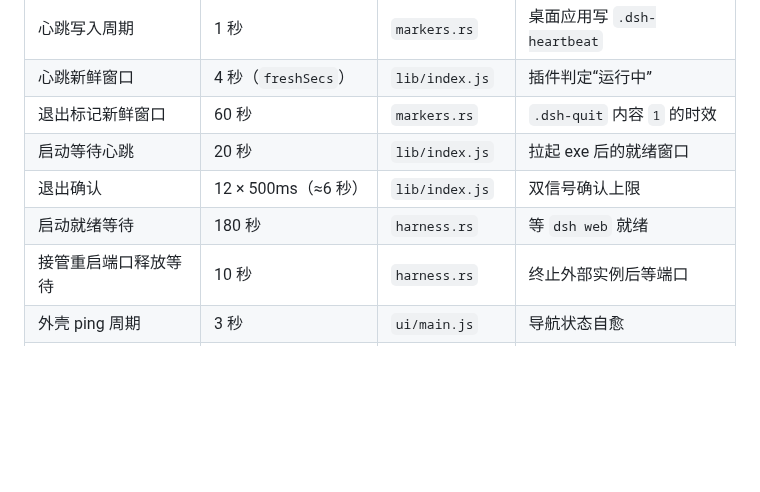
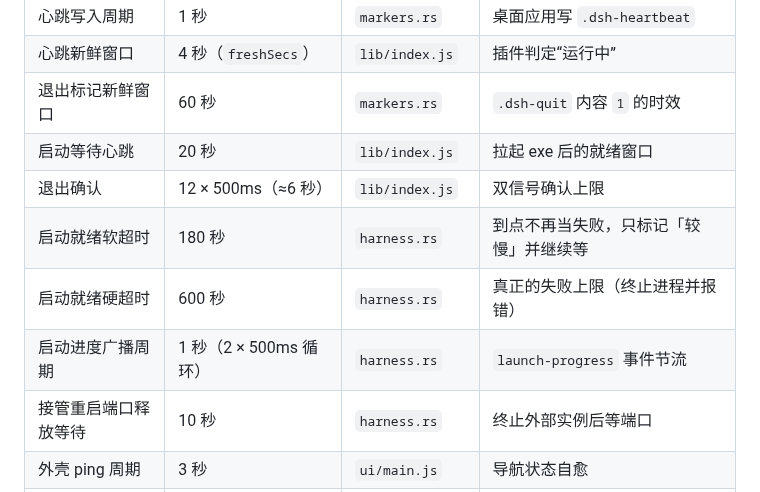
Before and after one commit to cilis/dsh-tauri-launcher, a Markdown page: docs/architecture.md, the part around one of its changes. Rendered like a GitHub page; blank space fills up the shorter version.

```diff
--- a/docs/architecture.md
+++ b/docs/architecture.md
@@ -173,7 +173,9 @@ exe 目录记入候选列表，避免探测缓存仍是旧值时漏看新实例
 | 退出标记新鲜窗口 | 60 秒 | `markers.rs` | `.dsh-quit` 内容 `1` 的时效 |
 | 启动等待心跳 | 20 秒 | `lib/index.js` | 拉起 exe 后的就绪窗口 |
 | 退出确认 | 12 × 500ms（≈6 秒） | `lib/index.js` | 双信号确认上限 |
-| 启动就绪等待 | 180 秒 | `harness.rs` | 等 `dsh web` 就绪 |
+| 启动就绪软超时 | 180 秒 | `harness.rs` | 到点不再当失败，只标记「较慢」并继续等 |
+| 启动就绪硬超时 | 600 秒 | `harness.rs` | 真正的失败上限（终止进程并报错） |
+| 启动进度广播周期 | 1 秒（2 × 500ms 循环） | `harness.rs` | `launch-progress` 事件节流 |
 | 接管重启端口释放等待 | 10 秒 | `harness.rs` | 终止外部实例后等端口 |
 | 外壳 ping 周期 | 3 秒 | `ui/main.js` | 导航状态自愈 |
 | 服务重试梯子 | 12 × 500ms | `lib/client.js` | theme / sessions 就绪重试 |
```
Also changed, not shown: other parts of docs/architecture.md (+50 -0 lines).
